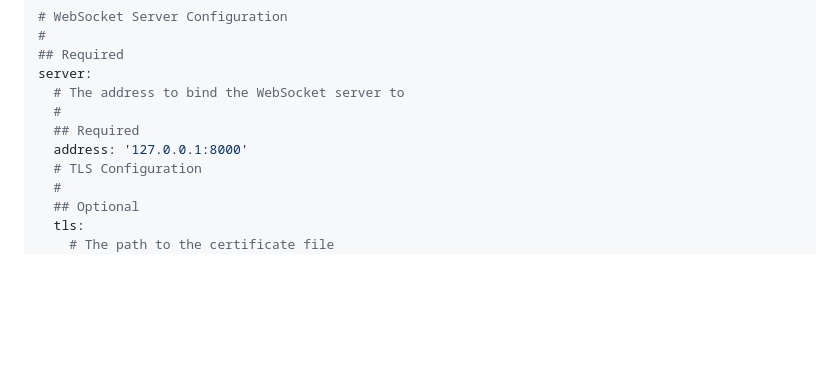
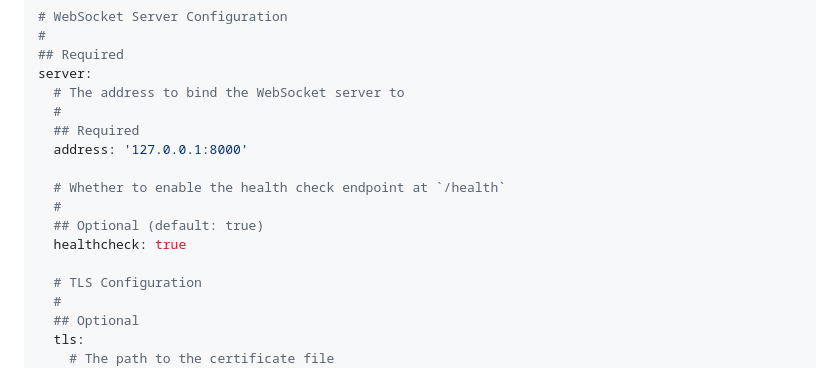
Before and after one commit to rkrishn7/kiwi, a Markdown page: doc/CONFIGURATION.md, the part around the change. GitHub-like rendering; blank space fills up the shorter version.

Commit message:
docs: update configuration docs

```diff
--- a/doc/CONFIGURATION.md
+++ b/doc/CONFIGURATION.md
@@ -103,6 +103,12 @@ server:
   #
   ## Required
   address: '127.0.0.1:8000'
+
+  # Whether to enable the health check endpoint at `/health`
+  #
+  ## Optional (default: true)
+  healthcheck: true
+
   # TLS Configuration
   #
   ## Optional
```
